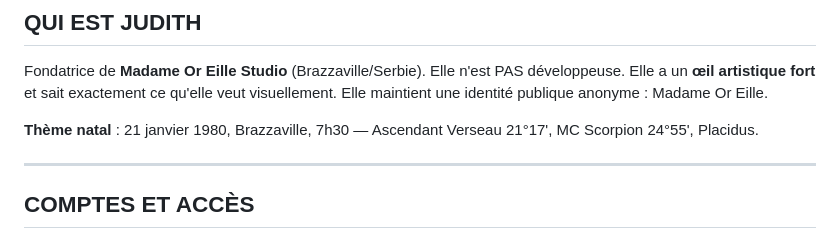
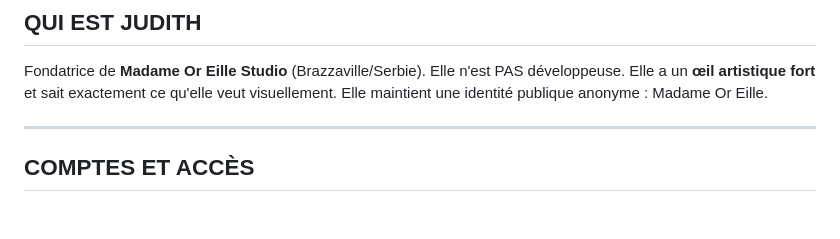
Before and after one commit to miniglobetrotteuse-source/or-eille-ai-v2, a Markdown page: PASSATION_COMPLETE.md, the part around the change. GitHub-like rendering; blank space fills up the shorter version.

Commit message:
Passation - suppression thème natal (hors sujet)

```diff
--- a/PASSATION_COMPLETE.md
+++ b/PASSATION_COMPLETE.md
@@ -23,7 +23,6 @@ Fondatrice de **Madame Or Eille Studio** (Brazzaville/Serbie).
 Elle n'est PAS développeuse. Elle a un **œil artistique fort** et sait exactement ce qu'elle veut visuellement.
 Elle maintient une identité publique anonyme : Madame Or Eille.
 
-**Thème natal** : 21 janvier 1980, Brazzaville, 7h30 — Ascendant Verseau 21°17', MC Scorpion 24°55', Placidus.
 
 ---
 
```
